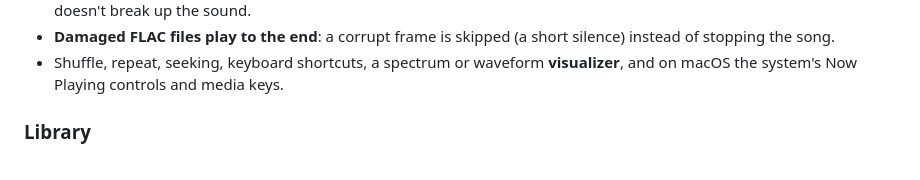
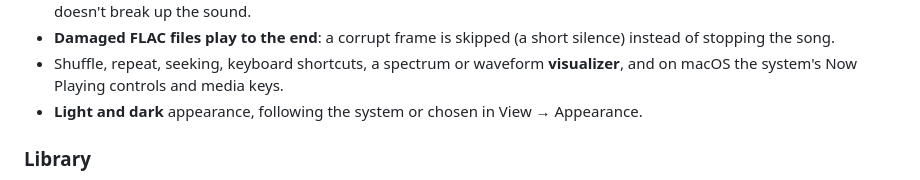
Before and after one commit to yeungon/mugig, a Markdown page: README.md, the part around one of its changes. Drawn GitHub-style.

```diff
--- a/README.md
+++ b/README.md
@@ -25,6 +28,8 @@ Written in Go with [Fyne](https://fyne.io).
   silence) instead of stopping the song.
 - Shuffle, repeat, seeking, keyboard shortcuts, a spectrum or waveform
   **visualizer**, and on macOS the system's Now Playing controls and media keys.
+- **Light and dark** appearance, following the system or chosen in
+  View → Appearance.
 
 ### Library
 
```
Also changed, not shown: other parts of README.md (+8 -2 lines), docs/screenshot-quality-dark.png (renamed from docs/screenshot-quality.png), docs/screenshot-quality-light.png (added), docs/screenshot-songs-dark.png (renamed from docs/screenshot-songs.png), docs/screenshot-songs-light.png (added), 4 other files.
